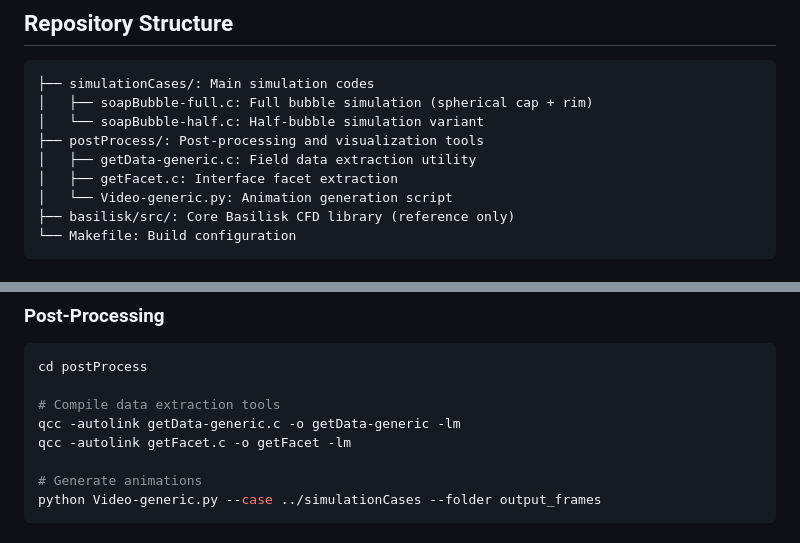
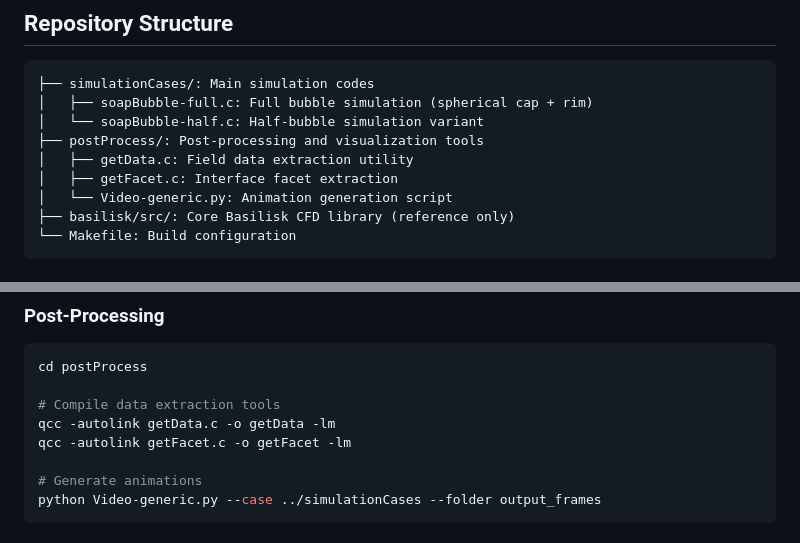
Before and after one commit to comphy-lab/soapy, a Markdown page: README.md, 2 parts joined by grey strips. GitHub-like rendering.

```diff
--- a/README.md
+++ b/README.md
@@ -42,7 +45,7 @@ The code models a soap bubble consisting of:
 │   ├── soapBubble-full.c: Full bubble simulation (spherical cap + rim)
 │   └── soapBubble-half.c: Half-bubble simulation variant
 ├── postProcess/: Post-processing and visualization tools
-│   ├── getData-generic.c: Field data extraction utility
+│   ├── getData.c: Field data extraction utility
 │   ├── getFacet.c: Interface facet extraction
 │   └── Video-generic.py: Animation generation script
 ├── basilisk/src/: Core Basilisk CFD library (reference only)
@@ -110,7 +113,7 @@ make soapBubble-full.tst
 cd postProcess
 
 # Compile data extraction tools
-qcc -autolink getData-generic.c -o getData-generic -lm
+qcc -autolink getData.c -o getData -lm
 qcc -autolink getFacet.c -o getFacet -lm
 
 # Generate animations
```
Also changed, not shown: other parts of README.md (+5 -2 lines).
